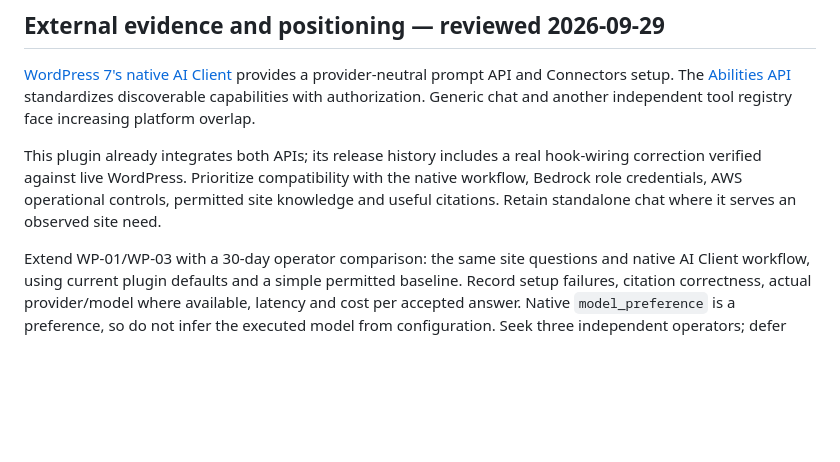
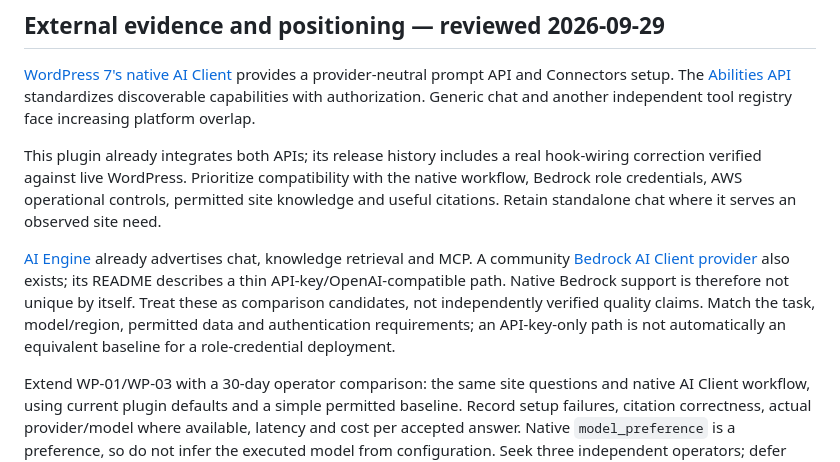
Before and after one commit to noteflowai/ai-chat-for-amazon-bedrock, a Markdown page: ROADMAP.md, the part around the change. GitHub-like rendering; blank space fills up the shorter version.

Commit message:
docs: include existing Bedrock provider and AI Engine baselines

```diff
--- a/ROADMAP.md
+++ b/ROADMAP.md
@@ -21,6 +21,8 @@ Published-only retrieval, guest-chat defaults and draft-only content tools must
 [WordPress 7's native AI Client](https://make.wordpress.org/core/2026/03/24/introducing-the-ai-client-in-wordpress-7-0/) provides a provider-neutral prompt API and Connectors setup. The [Abilities API](https://make.wordpress.org/ai/handbook/projects/abilities-api/) standardizes discoverable capabilities with authorization. Generic chat and another independent tool registry face increasing platform overlap.
 
 This plugin already integrates both APIs; its release history includes a real hook-wiring correction verified against live WordPress. Prioritize compatibility with the native workflow, Bedrock role credentials, AWS operational controls, permitted site knowledge and useful citations. Retain standalone chat where it serves an observed site need.
+
+[AI Engine](https://wordpress.org/plugins/ai-engine/) already advertises chat, knowledge retrieval and MCP. A community [Bedrock AI Client provider](https://github.com/itzmekhokan/ai-provider-for-bedrock) also exists; its README describes a thin API-key/OpenAI-compatible path. Native Bedrock support is therefore not unique by itself. Treat these as comparison candidates, not independently verified quality claims. Match the task, model/region, permitted data and authentication requirements; an API-key-only path is not automatically an equivalent baseline for a role-credential deployment.
 
 Extend WP-01/WP-03 with a 30-day operator comparison: the same site questions and native AI Client workflow, using current plugin defaults and a simple permitted baseline. Record setup failures, citation correctness, actual provider/model where available, latency and cost per accepted answer. Native `model_preference` is a preference, so do not infer the executed model from configuration. Seek three independent operators; defer new provider/tool breadth if grounded answers or recurring use remain unproven.
 
```
